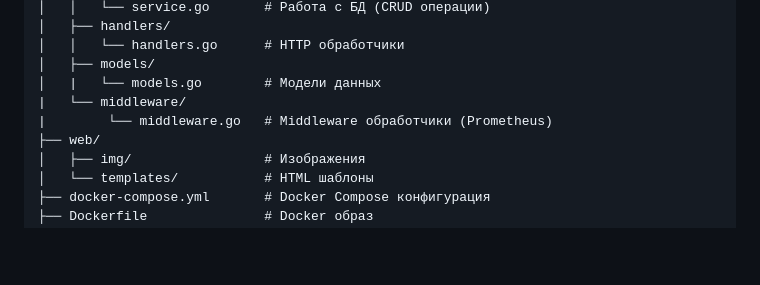
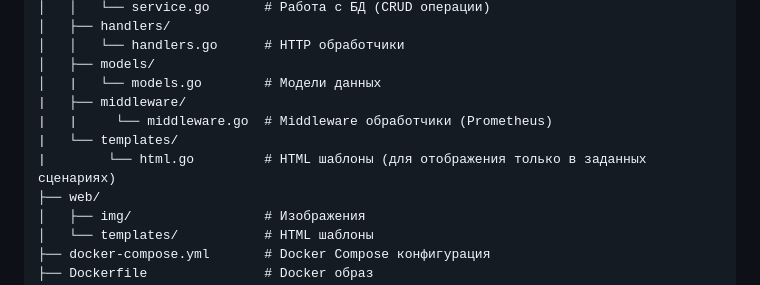
Before and after one commit to avloton/go-homework-final, a Markdown page: README.md, the part around the change. GitHub-like rendering; blank space fills up the shorter version.

```diff
--- a/README.md
+++ b/README.md
@@ -41,8 +41,10 @@ go-homework-final/
 │   │   └── handlers.go      # HTTP обработчики
 │   ├── models/
 │   |   └── models.go        # Модели данных
-|   └── middleware/
-|        └── middleware.go   # Middleware обработчики (Prometheus)
+|   ├── middleware/
+|   |     └── middleware.go  # Middleware обработчики (Prometheus)
+|   └── templates/
+|        └── html.go         # HTML шаблоны (для отображения только в заданных сценариях)
 ├── web/
 │   ├── img/                 # Изображения
 │   └── templates/           # HTML шаблоны
```
